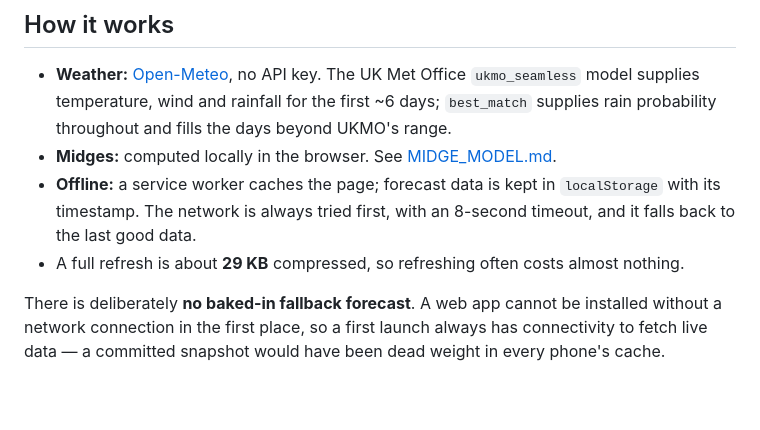
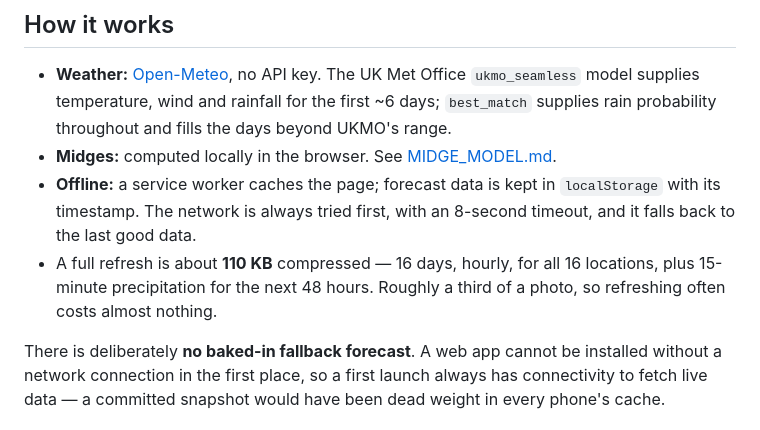
Before and after one commit to bhotchkies/whw-weather, a Markdown page: README.md, the part around the change. Drawn GitHub-style; blank space fills up the shorter version.

```diff
--- a/README.md
+++ b/README.md
@@ -72,8 +72,9 @@ Rain is mm. All times are UK time, including for anyone watching from home.
 - **Offline:** a service worker caches the page; forecast data is kept in
   `localStorage` with its timestamp. The network is always tried first, with an
   8-second timeout, and it falls back to the last good data.
-- A full refresh is about **29 KB** compressed, so refreshing often costs
-  almost nothing.
+- A full refresh is about **110 KB** compressed — 16 days, hourly, for all 16
+  locations, plus 15-minute precipitation for the next 48 hours. Roughly a third
+  of a photo, so refreshing often costs almost nothing.
 
 There is deliberately **no baked-in fallback forecast**. A web app cannot be
 installed without a network connection in the first place, so a first launch
```
Also changed, not shown: INSTALL.md (added, +105 -0 lines).
